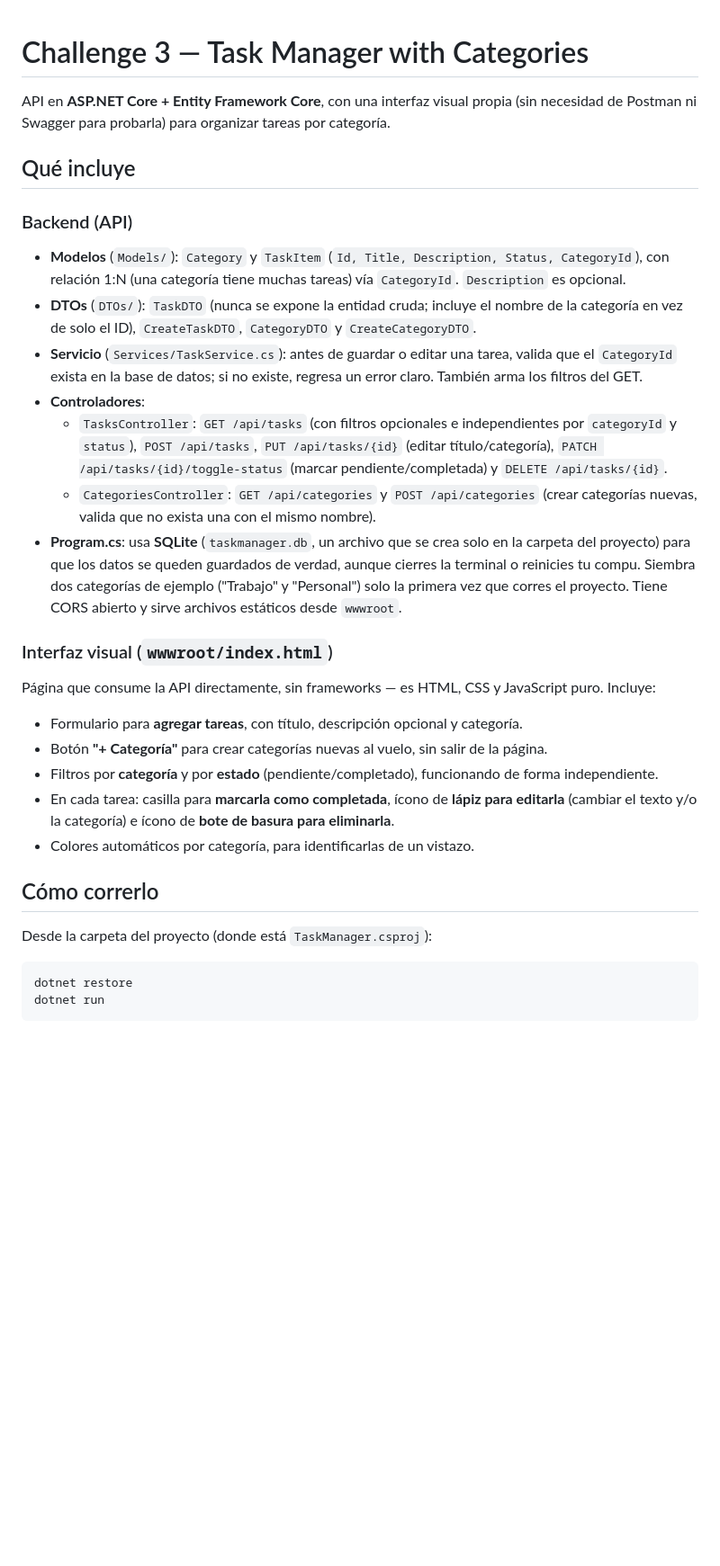
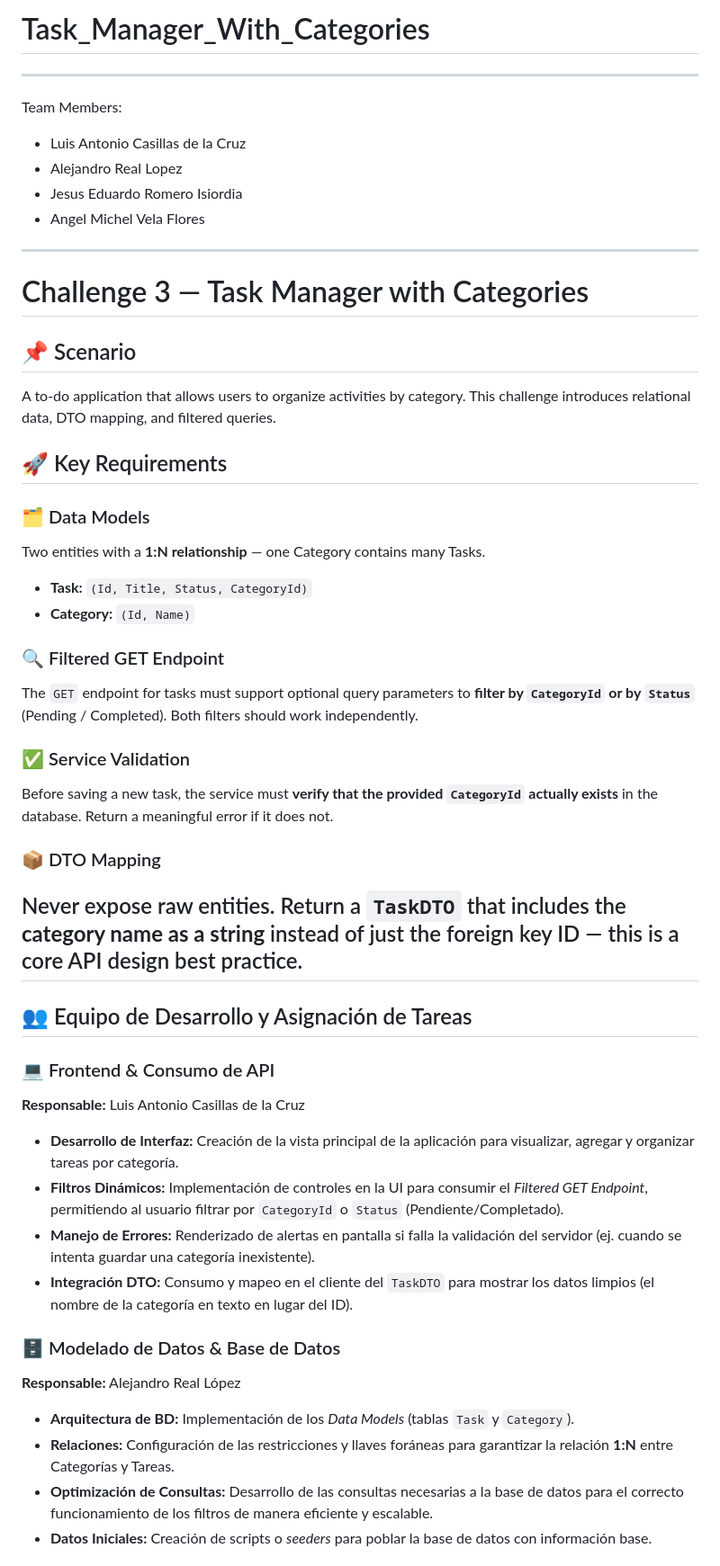
Before and after one commit to Aruzz121/Task_Manager_With_Categories, a Markdown page: README.md, the part around one of its changes. Shown at 90% size. GitHub-like rendering; blank space fills up the shorter version.

Commit message:
Revise README for clarity and team responsibilities
Updated README to clarify project details and team assignments.

````diff
--- a/README.md
+++ b/README.md
@@ -1,35 +1,48 @@
+# Task_Manager_With_Categories
+
+----------------------------------------------------
+Team Members:
+* Luis Antonio Casillas de la Cruz
+* Alejandro Real Lopez
+* Jesus Eduardo Romero Isiordia
+* Angel Michel Vela Flores
+----------------------------------------------------
 # Challenge 3 — Task Manager with Categories
 
-API en **ASP.NET Core + Entity Framework Core**, con una interfaz visual propia (sin necesidad de Postman ni Swagger para probarla) para organizar tareas por categoría.
+## 📌 Scenario
+A to-do application that allows users to organize activities by category. This challenge introduces relational data, DTO mapping, and filtered queries.
 
-## Qué incluye
+## 🚀 Key Requirements
 
-### Backend (API)
+### 🗂️ Data Models
+Two entities with a **1:N relationship** — one Category contains many Tasks.
+* **Task:** `(Id, Title, Status, CategoryId)`
+* **Category:** `(Id, Name)`
 
-- **Modelos** (`Models/`): `Category` y `TaskItem` (`Id, Title, Description, Status, CategoryId`), con relación 1:N (una categoría tiene muchas tareas) vía `CategoryId`. `Description` es opcional.
-- **DTOs** (`DTOs/`): `TaskDTO` (nunca se expone la entidad cruda; incluye el nombre de la categoría en vez de solo el ID), `CreateTaskDTO`, `CategoryDTO` y `CreateCategoryDTO`.
-- **Servicio** (`Services/TaskService.cs`): antes de guardar o editar una tarea, valida que el `CategoryId` exista en la base de datos; si no existe, regresa un error claro. También arma los filtros del GET.
-- **Controladores**:
-  - `TasksController`: `GET /api/tasks` (con filtros opcionales e independientes por `categoryId` y `status`), `POST /api/tasks`, `PUT /api/tasks/{id}` (editar título/categoría), `PATCH /api/tasks/{id}/toggle-status` (marcar pendiente/completada) y `DELETE /api/tasks/{id}`.
-  - `CategoriesController`: `GET /api/categories` y `POST /api/categories` (crear categorías nuevas, valida que no exista una con el mismo nombre).
-- **Program.cs**: usa **SQLite** (`taskmanager.db`, un archivo que se crea solo en la carpeta del proyecto) para que los datos se queden guardados de verdad, aunque cierres la terminal o reinicies tu compu. Siembra dos categorías de ejemplo ("Trabajo" y "Personal") solo la primera vez que corres el proyecto. Tiene CORS abierto y sirve archivos estáticos desde `wwwroot`.
+### 🔍 Filtered GET Endpoint
+The `GET` endpoint for tasks must support optional query parameters to **filter by `CategoryId` or by `Status`** (Pending / Completed). Both filters should work independently.
 
-### Interfaz visual (`wwwroot/index.html`)
+### ✅ Service Validation
+Before saving a new task, the service must **verify that the provided `CategoryId` actually exists** in the database. Return a meaningful error if it does not.
 
-Página que consume la API directamente, sin frameworks — es HTML, CSS y JavaScript puro. Incluye:
+### 📦 DTO Mapping
+Never expose raw entities. Return a `TaskDTO` that includes the **category name as a string** instead of just the foreign key ID — this is a core API design best practice.
+------------------------------------------------------------------------------------------------------------------------
 
-- Formulario para **agregar tareas**, con título, descripción opcional y categoría.
-- Botón **"+ Categoría"** para crear categorías nuevas al vuelo, sin salir de la página.
-- Filtros por **categoría** y por **estado** (pendiente/completado), funcionando de forma independiente.
-- En cada tarea: casilla para **marcarla como completada**, ícono de **lápiz para editarla** (cambiar el texto y/o la categoría) e ícono de **bote de basura para eliminarla**.
-- Colores automáticos por categoría, para identificarlas de un vistazo.
+## 👥 Equipo de Desarrollo y Asignación de Tareas
 
-## Cómo correrlo
 
-Desde la carpeta del proyecto (donde está `TaskManager.csproj`):
+### 💻 Frontend & Consumo de API
+**Responsable:** Luis Antonio Casillas de la Cruz
+* **Desarrollo de Interfaz:** Creación de la vista principal de la aplicación para visualizar, agregar y organizar tareas por categoría.
+* **Filtros Dinámicos:** Implementación de controles en la UI para consumir el *Filtered GET Endpoint*, permitiendo al usuario filtrar por `CategoryId` o `Status` (Pendiente/Completado).
+* **Manejo de Errores:** Renderizado de alertas en pantalla si falla la validación del servidor (ej. cuando se intenta guardar una categoría inexistente).
+* **Integración DTO:** Consumo y mapeo en el cliente del `TaskDTO` para mostrar los datos limpios (el nombre de la categoría en texto en lugar del ID).
 
-```bash
-dotnet restore
-dotnet run
-```
+### 🗄️ Modelado de Datos & Base de Datos
+**Responsable:** Alejandro Real López
+* **Arquitectura de BD:** Implementación de los *Data Models* (tablas `Task` y `Category`).
+* **Relaciones:** Configuración de las restricciones y llaves foráneas para garantizar la relación **1:N** entre Categorías y Tareas.
+* **Optimización de Consultas:** Desarrollo de las consultas necesarias a la base de datos para el correcto funcionamiento de los filtros de manera eficiente y escalable.
+* **Datos Iniciales:** Creación de scripts o *seeders* para poblar la base de datos con información base.
 
````
Also changed, not shown: other parts of README.md (+20 -42 lines).
